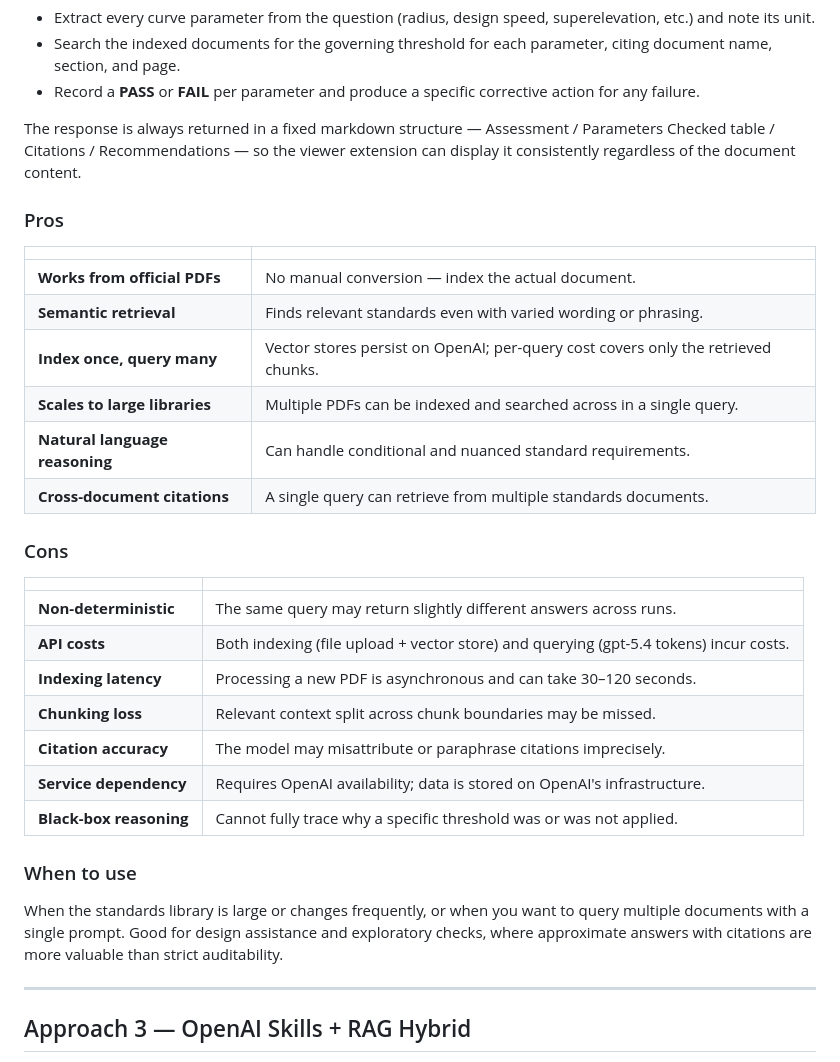
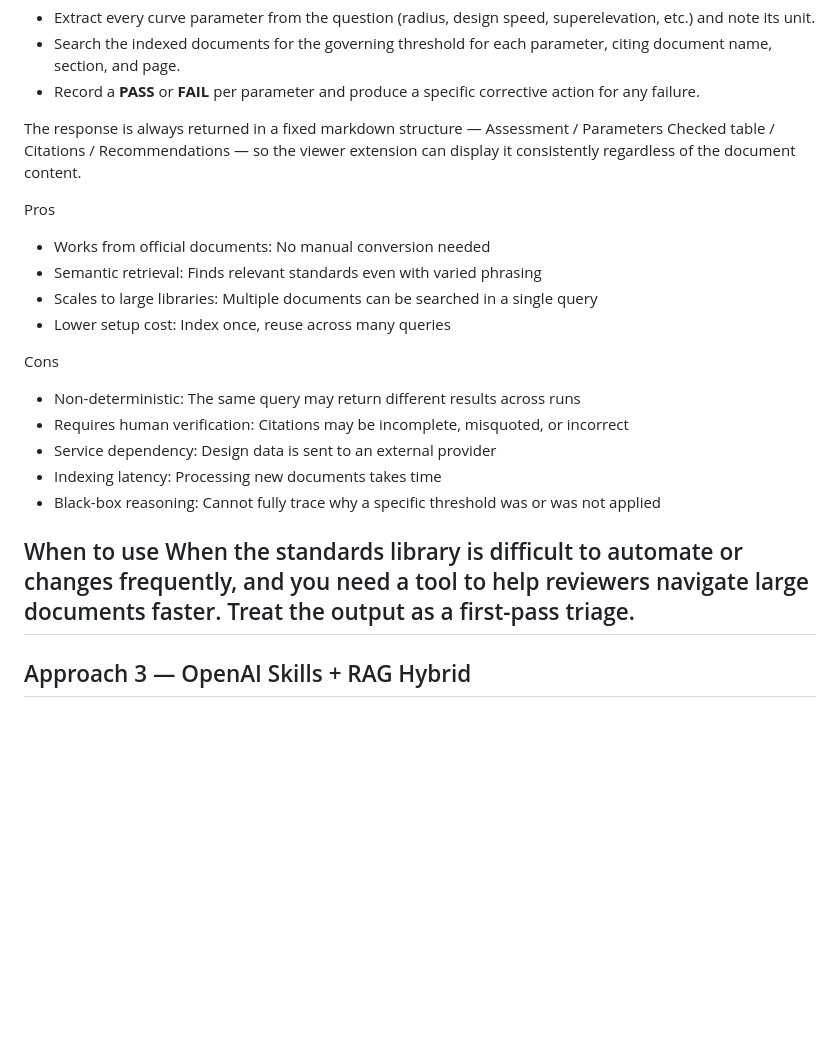
Before and after one commit to autodesk-platform-services/aps-ai-road-design-check, a Markdown page: README.md, the part around one of its changes. Drawn GitHub-style; blank space fills up the shorter version.

```diff
--- a/README.md
+++ b/README.md
@@ -111,33 +87,21 @@ The system prompt (`Controllers/OpenAIController.py › SYSTEM_PROMPT`) instruct
 
 The response is always returned in a fixed markdown structure — Assessment / Parameters Checked table / Citations / Recommendations — so the viewer extension can display it consistently regardless of the document content.
 
-### Pros
+Pros
+- Works from official documents: No manual conversion needed
+- Semantic retrieval: Finds relevant standards even with varied phrasing
+- Scales to large libraries: Multiple documents can be searched in a single query
+- Lower setup cost: Index once, reuse across many queries
 
-| | |
-|---|---|
-| **Works from official PDFs** | No manual conversion — index the actual document. |
-| **Semantic retrieval** | Finds relevant standards even with varied wording or phrasing. |
-| **Index once, query many** | Vector stores persist on OpenAI; per-query cost covers only the retrieved chunks. |
-| **Scales to large libraries** | Multiple PDFs can be indexed and searched across in a single query. |
-| **Natural language reasoning** | Can handle conditional and nuanced standard requirements. |
-| **Cross-document citations** | A single query can retrieve from multiple standards documents. |
+Cons
+- Non-deterministic: The same query may return different results across runs
+- Requires human verification: Citations may be incomplete, misquoted, or incorrect
+- Service dependency: Design data is sent to an external provider
+- Indexing latency: Processing new documents takes time
+- Black-box reasoning: Cannot fully trace why a specific threshold was or was not applied
 
-### Cons
-
-| | |
-|---|---|
-| **Non-deterministic** | The same query may return slightly different answers across runs. |
-| **API costs** | Both indexing (file upload + vector store) and querying (gpt-5.4 tokens) incur costs. |
-| **Indexing latency** | Processing a new PDF is asynchronous and can take 30–120 seconds. |
-| **Chunking loss** | Relevant context split across chunk boundaries may be missed. |
-| **Citation accuracy** | The model may misattribute or paraphrase citations imprecisely. |
-| **Service dependency** | Requires OpenAI availability; data is stored on OpenAI's infrastructure. |
-| **Black-box reasoning** | Cannot fully trace why a specific threshold was or was not applied. |
-
-### When to use
-
-When the standards library is large or changes frequently, or when you want to query multiple documents with a single prompt. Good for design assistance and exploratory checks, where approximate answers with citations are more valuable than strict auditability.
-
+When to use
+When the standards library is difficult to automate or changes frequently, and you need a tool to help reviewers navigate large documents faster. Treat the output as a first-pass triage.
 ---
 
 ## Approach 3 — OpenAI Skills + RAG Hybrid
```
Also changed, not shown: other parts of README.md (+25 -58 lines).
